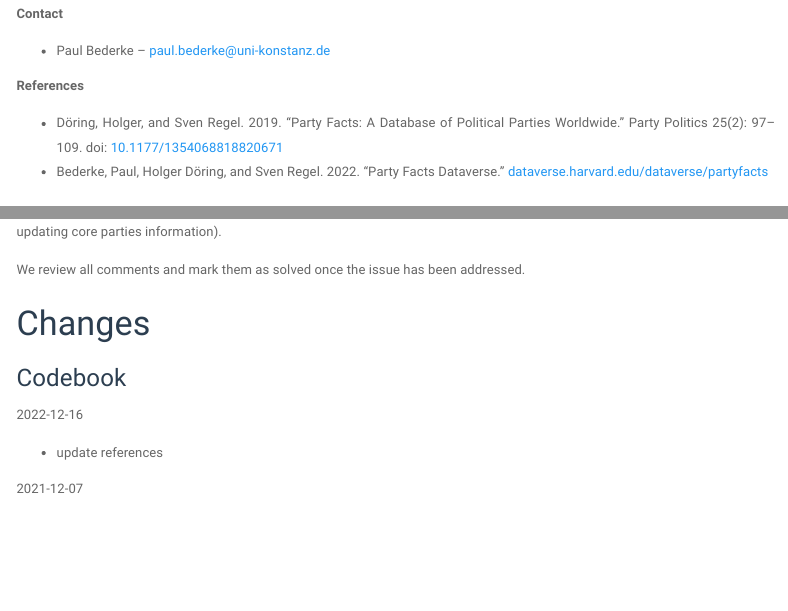
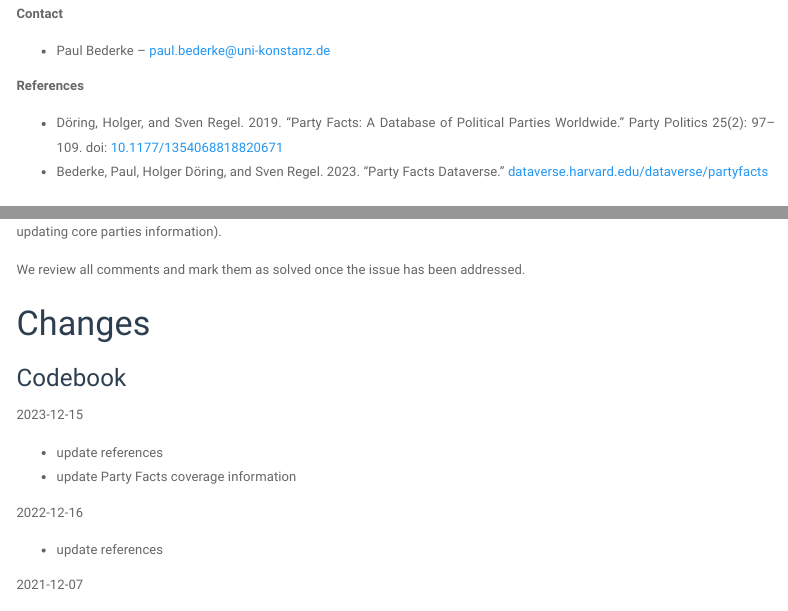
Before and after one commit to hdigital/partyfactsdata, an R Markdown document (codebook/codebook.Rmd): the page in a window 1100 px wide, from 270 px down, and a second part further down, joined at a grey line. The pictures show the output file codebook/codebook.html that the author committed with the source, opened offline; menus at the side of the page are left out.

Commit message:
Update codebook

```diff
--- a/codebook/codebook.Rmd
+++ b/codebook/codebook.Rmd
@@ -42,7 +42,7 @@
 **References**
 
 + Döring, Holger, and Sven Regel. 2019. “Party Facts: A Database of Political Parties Worldwide.” Party Politics 25(2): 97–109. doi: [10.1177/1354068818820671](https://doi.org/10.1177/1354068818820671)
-+ Bederke, Paul, Holger Döring, and Sven Regel. 2022. “Party Facts Dataverse.” [dataverse.harvard.edu/dataverse/partyfacts](https://dataverse.harvard.edu/dataverse/partyfacts)
++ Bederke, Paul, Holger Döring, and Sven Regel. 2023. “Party Facts Dataverse.” [dataverse.harvard.edu/dataverse/partyfacts](https://dataverse.harvard.edu/dataverse/partyfacts)
 
 
 
@@ -465,6 +465,11 @@
 
 ### Codebook
 
+2023-12-15
+
+- update references
+- update Party Facts coverage information
+
 2022-12-16
 
 - update references
```
Also changed, not shown: codebook/codebook.html.
